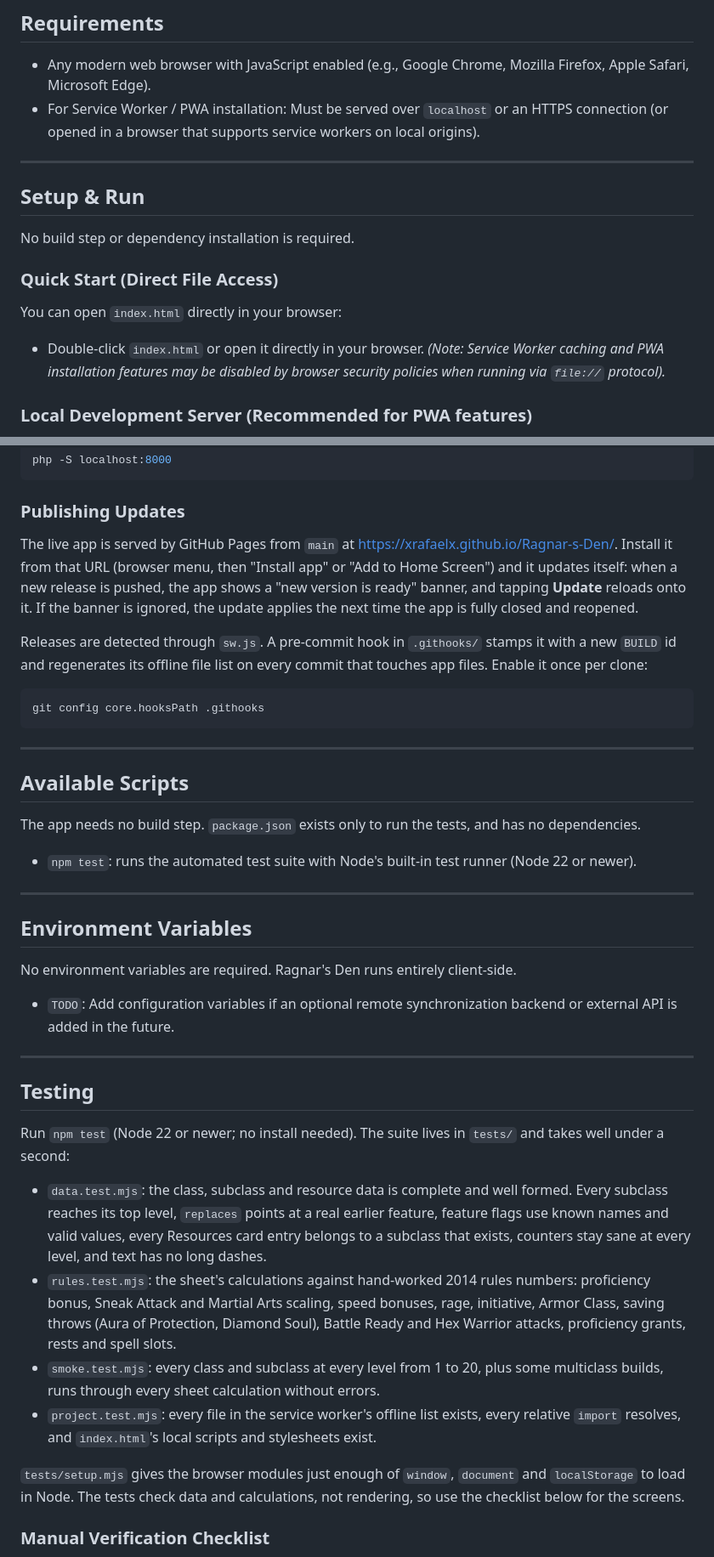
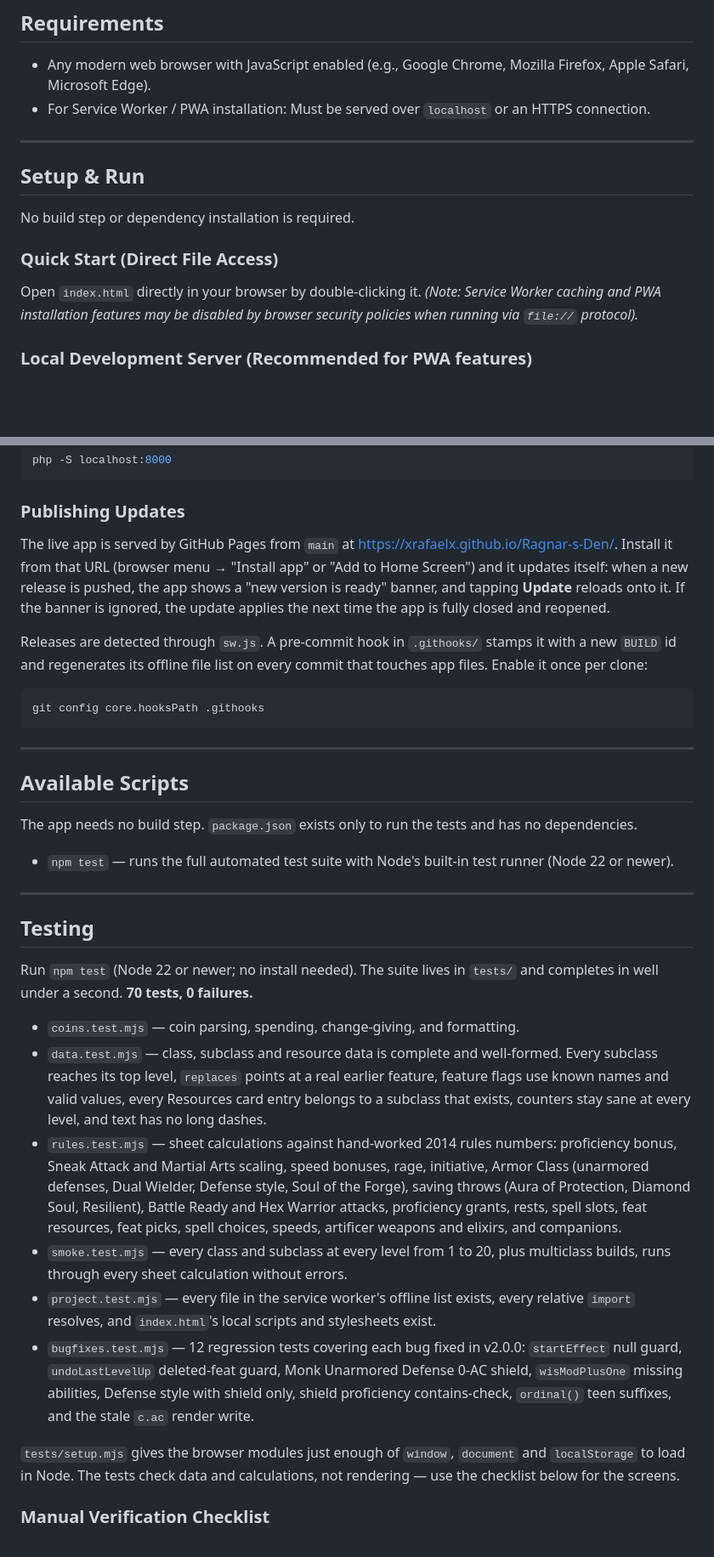
Before and after one commit to XRafaelX/Ragnar-s-Den, a Markdown page: README.md, 2 parts joined by grey strips. Shown at 85% size. Drawn GitHub-style; blank space fills up the shorter version.

```diff
--- a/README.md
+++ b/README.md
@@ -81,7 +89,7 @@ An offline-first, browser-based D&D 5e character creator and interactive charact
 ## Requirements
 
 - Any modern web browser with JavaScript enabled (e.g., Google Chrome, Mozilla Firefox, Apple Safari, Microsoft Edge).
-- For Service Worker / PWA installation: Must be served over `localhost` or an HTTPS connection (or opened in a browser that supports service workers on local origins).
+- For Service Worker / PWA installation: Must be served over `localhost` or an HTTPS connection.
 
 ---
 
@@ -91,8 +99,7 @@ No build step or dependency installation is required.
 
 ### Quick Start (Direct File Access)
 
-You can open `index.html` directly in your browser:
-- Double-click `index.html` or open it directly in your browser.
+Open `index.html` directly in your browser by double-clicking it.
 *(Note: Service Worker caching and PWA installation features may be disabled by browser security policies when running via `file://` protocol).*
 
 ### Local Development Server (Recommended for PWA features)
@@ -119,7 +126,7 @@ php -S localhost:8000
 
 ### Publishing Updates
 
-The live app is served by GitHub Pages from `main` at <https://xrafaelx.github.io/Ragnar-s-Den/>. Install it from that URL (browser menu, then "Install app" or "Add to Home Screen") and it updates itself: when a new release is pushed, the app shows a "new version is ready" banner, and tapping **Update** reloads onto it. If the banner is ignored, the update applies the next time the app is fully closed and reopened.
+The live app is served by GitHub Pages from `main` at <https://xrafaelx.github.io/Ragnar-s-Den/>. Install it from that URL (browser menu → "Install app" or "Add to Home Screen") and it updates itself: when a new release is pushed, the app shows a "new version is ready" banner, and tapping **Update** reloads onto it. If the banner is ignored, the update applies the next time the app is fully closed and reopened.
 
 Releases are detected through `sw.js`. A pre-commit hook in `.githooks/` stamps it with a new `BUILD` id and regenerates its offline file list on every commit that touches app files. Enable it once per clone:
 
@@ -131,30 +138,24 @@ git config core.hooksPath .githooks
 
 ## Available Scripts
 
-The app needs no build step. `package.json` exists only to run the tests, and has no dependencies.
+The app needs no build step. `package.json` exists only to run the tests and has no dependencies.
 
-- `npm test`: runs the automated test suite with Node's built-in test runner (Node 22 or newer).
-
----
-
-## Environment Variables
-
-No environment variables are required. Ragnar's Den runs entirely client-side.
-
-- `TODO`: Add configuration variables if an optional remote synchronization backend or external API is added in the future.
+- `npm test` — runs the full automated test suite with Node's built-in test runner (Node 22 or newer).
 
 ---
 
 ## Testing
 
-Run `npm test` (Node 22 or newer; no install needed). The suite lives in `tests/` and takes well under a second:
+Run `npm test` (Node 22 or newer; no install needed). The suite lives in `tests/` and completes in well under a second. **70 tests, 0 failures.**
 
-- `data.test.mjs`: the class, subclass and resource data is complete and well formed. Every subclass reaches its top level, `replaces` points at a real earlier feature, feature flags use known names and valid values, every Resources card entry belongs to a subclass that exists, counters stay sane at every level, and text has no long dashes.
-- `rules.test.mjs`: the sheet's calculations against hand-worked 2014 rules numbers: proficiency bonus, Sneak Attack and Martial Arts scaling, speed bonuses, rage, initiative, Armor Class, saving throws (Aura of Protection, Diamond Soul), Battle Ready and Hex Warrior attacks, proficiency grants, rests and spell slots.
-- `smoke.test.mjs`: every class and subclass at every level from 1 to 20, plus some multiclass builds, runs through every sheet calculation without errors.
-- `project.test.mjs`: every file in the service worker's offline list exists, every relative `import` resolves, and `index.html`'s local scripts and stylesheets exist.
+- `coins.test.mjs` — coin parsing, spending, change-giving, and formatting.
+- `data.test.mjs` — class, subclass and resource data is complete and well-formed. Every subclass reaches its top level, `replaces` points at a real earlier feature, feature flags use known names and valid values, every Resources card entry belongs to a subclass that exists, counters stay sane at every level, and text has no long dashes.
+- `rules.test.mjs` — sheet calculations against hand-worked 2014 rules numbers: proficiency bonus, Sneak Attack and Martial Arts scaling, speed bonuses, rage, initiative, Armor Class (unarmored defenses, Dual Wielder, Defense style, Soul of the Forge), saving throws (Aura of Protection, Diamond Soul, Resilient), Battle Ready and Hex Warrior attacks, proficiency grants, rests, spell slots, feat resources, feat picks, spell choices, speeds, artificer weapons and elixirs, and companions.
+- `smoke.test.mjs` — every class and subclass at every level from 1 to 20, plus multiclass builds, runs through every sheet calculation without errors.
+- `project.test.mjs` — every file in the service worker's offline list exists, every relative `import` resolves, and `index.html`'s local scripts and stylesheets exist.
+- `bugfixes.test.mjs` — 12 regression tests covering each bug fixed in v2.0.0: `startEffect` null guard, `undoLastLevelUp` deleted-feat guard, Monk Unarmored Defense 0-AC shield, `wisModPlusOne` missing abilities, Defense style with shield only, shield proficiency contains-check, `ordinal()` teen suffixes, and the stale `c.ac` render write.
 
-`tests/setup.mjs` gives the browser modules just enough of `window`, `document` and `localStorage` to load in Node. The tests check data and calculations, not rendering, so use the checklist below for the screens.
+`tests/setup.mjs` gives the browser modules just enough of `window`, `document` and `localStorage` to load in Node. The tests check data and calculations, not rendering — use the checklist below for the screens.
 
 ### Manual Verification Checklist
 
```
Also changed, not shown: other parts of README.md (+140 -88 lines).
